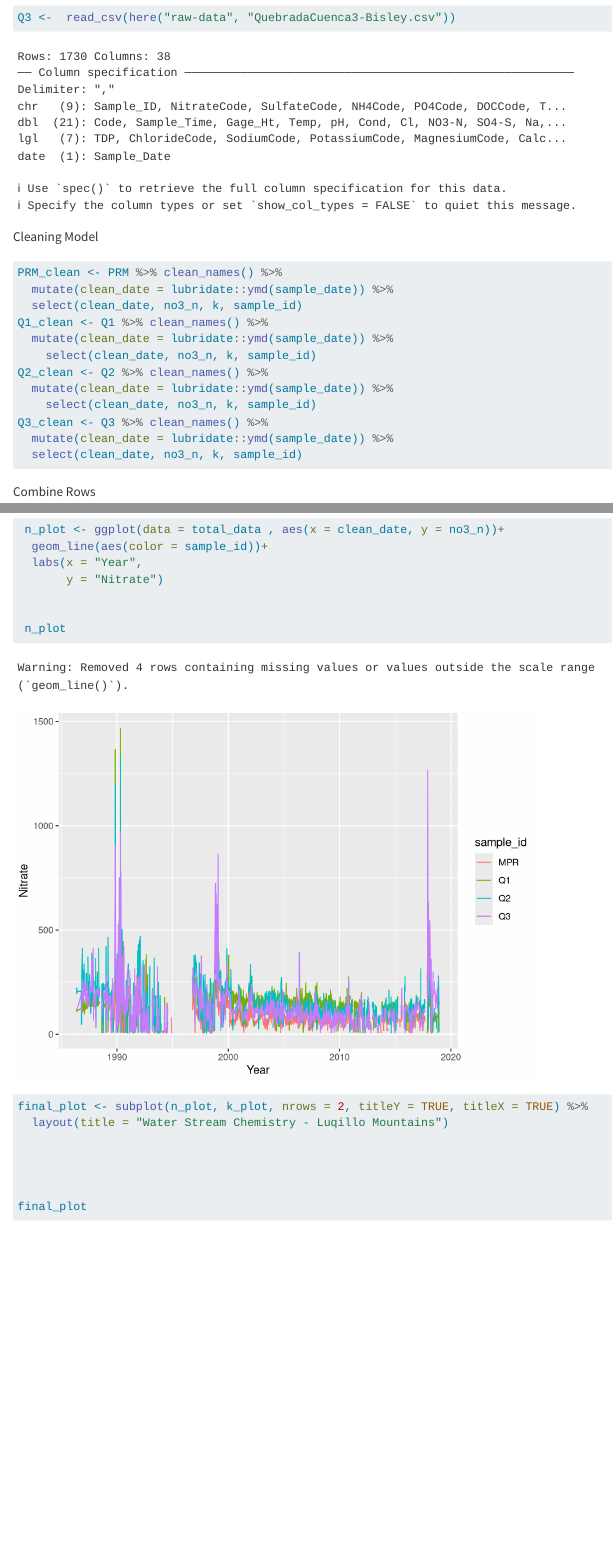
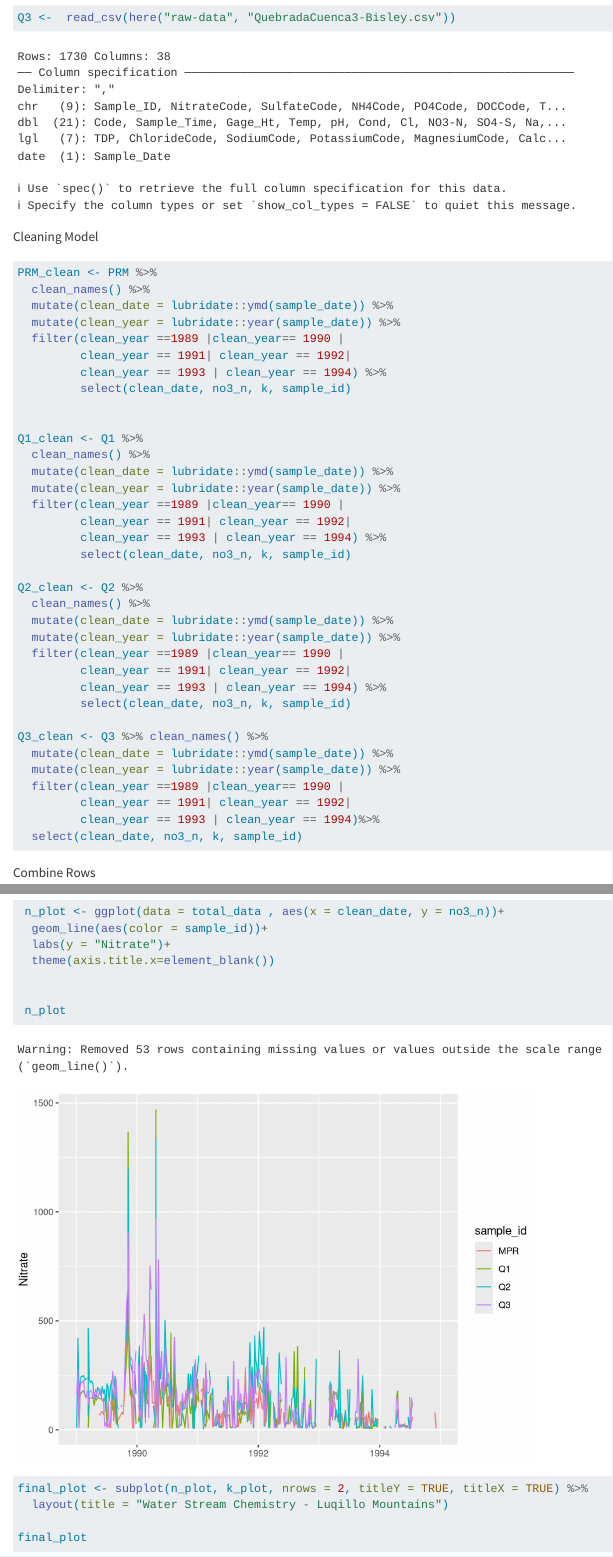
Before and after one commit to saingersoll/tropic-thunder, a Quarto document (data_cleaning_AA_1_4.qmd): the page in a window 1100 px wide, from 2270 px down, and a second part further down, joined at a grey line. Rendered offline with R 4.5, knitr and Pandoc in place of Quarto, with nearby package versions; column names are cleaned by a stand-in for the janitor package.

Commit message:
updated graphs

````diff
--- a/data_cleaning_AA_1_4.qmd
+++ b/data_cleaning_AA_1_4.qmd
@@ -36,17 +36,40 @@ Q3 <-  read_csv(here("raw-data", "QuebradaCuenca3-Bisley.csv"))
 Cleaning Model
 
 ```{r}
-PRM_clean <- PRM %>% clean_names() %>%
+PRM_clean <- PRM %>%
+  clean_names() %>%
   mutate(clean_date = lubridate::ymd(sample_date)) %>%
-  select(clean_date, no3_n, k, sample_id)
-Q1_clean <- Q1 %>% clean_names() %>%
+  mutate(clean_year = lubridate::year(sample_date)) %>%
+  filter(clean_year ==1989 |clean_year== 1990 |
+         clean_year == 1991| clean_year == 1992|
+         clean_year == 1993 | clean_year == 1994) %>%
+         select(clean_date, no3_n, k, sample_id)
+
+
+Q1_clean <- Q1 %>%
+  clean_names() %>%
   mutate(clean_date = lubridate::ymd(sample_date)) %>%
-    select(clean_date, no3_n, k, sample_id)
-Q2_clean <- Q2 %>% clean_names() %>%
+  mutate(clean_year = lubridate::year(sample_date)) %>%
+  filter(clean_year ==1989 |clean_year== 1990 |
+         clean_year == 1991| clean_year == 1992|
+         clean_year == 1993 | clean_year == 1994) %>%
+         select(clean_date, no3_n, k, sample_id)
+
+Q2_clean <- Q2 %>%
+  clean_names() %>%
   mutate(clean_date = lubridate::ymd(sample_date)) %>%
-    select(clean_date, no3_n, k, sample_id)
+  mutate(clean_year = lubridate::year(sample_date)) %>%
+  filter(clean_year ==1989 |clean_year== 1990 |
+         clean_year == 1991| clean_year == 1992|
+         clean_year == 1993 | clean_year == 1994) %>%
+         select(clean_date, no3_n, k, sample_id)
+
 Q3_clean <- Q3 %>% clean_names() %>%
   mutate(clean_date = lubridate::ymd(sample_date)) %>%
+  mutate(clean_year = lubridate::year(sample_date)) %>%
+  filter(clean_year ==1989 |clean_year== 1990 |
+         clean_year == 1991| clean_year == 1992|
+         clean_year == 1993 | clean_year == 1994)%>%
   select(clean_date, no3_n, k, sample_id)
 ```
 
@@ -73,8 +96,8 @@ total_data <- bind_rows(total_data2, Q3_clean)
 ```{r}
  n_plot <- ggplot(data = total_data , aes(x = clean_date, y = no3_n))+
   geom_line(aes(color = sample_id))+
-  labs(x = "Year",
-       y = "Nitrate")
+  labs(y = "Nitrate")+
+  theme(axis.title.x=element_blank())
 
 
  n_plot
````
Also changed, not shown: data_cleaning_AA_1_4.qmd (3 more changed lines).
